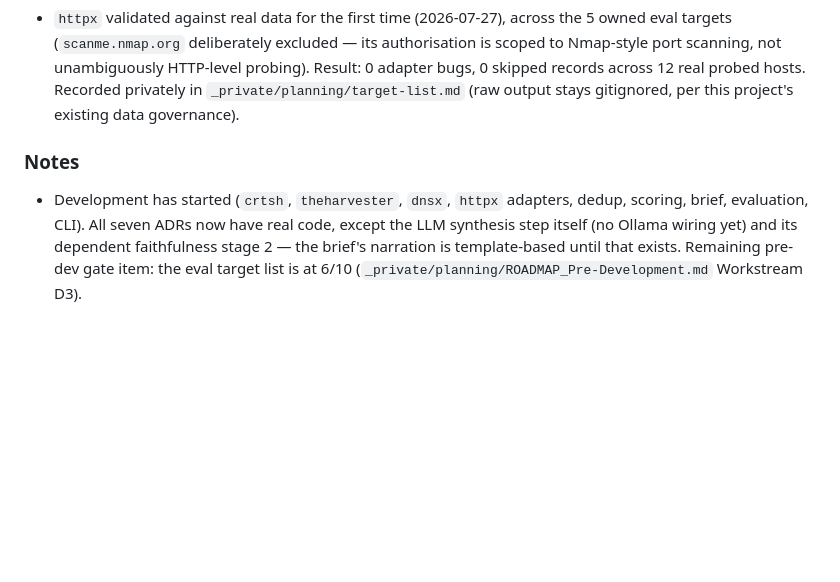
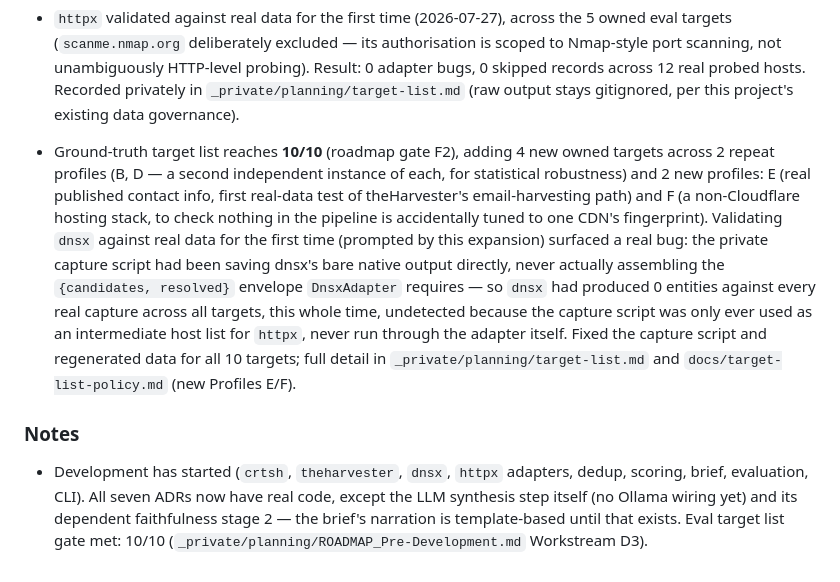
Before and after one commit to yulangalagoda/glean, a Markdown page: CHANGELOG.md, the part around the change. Rendered like a GitHub page; blank space fills up the shorter version.

Commit message:
Reach 10/10 ground-truth targets; fix a real dnsx capture bug
Added 4 new owned eval targets across 2 repeat profiles and 2 new profiles.

Validating dnsx against real data for the first time surfaced a real bug: the private capture script saved dnsx's bare native output directly, never assembling the {candidates, resolved} envelope DnsxAdapter actually requires -- so dnsx produced 0 entities againt every real capture, across all targets, undetected because the script was only ever used as an intermediate host list for httpx, never run throug the adapter itself. Fixed and regerated data for all 10 targets; real end to end briefs now correctly show confirmed-dead subdomains via positive DNS non-resolution, as designed.

```diff
--- a/CHANGELOG.md
+++ b/CHANGELOG.md
@@ -121,11 +121,27 @@ point is a real release, just pre-dev groundwork.
   HTTP-level probing). Result: 0 adapter bugs, 0 skipped records across 12
   real probed hosts. Recorded privately in `_private/planning/target-list.md`
   (raw output stays gitignored, per this project's existing data governance).
+- Ground-truth target list reaches **10/10** (roadmap gate F2), adding 4
+  new owned targets across 2 repeat profiles (B, D — a second independent
+  instance of each, for statistical robustness) and 2 new profiles: E
+  (real published contact info, first real-data test of theHarvester's
+  email-harvesting path) and F (a non-Cloudflare hosting stack, to check
+  nothing in the pipeline is accidentally tuned to one CDN's fingerprint).
+  Validating `dnsx` against real data for the first time (prompted by
+  this expansion) surfaced a real bug: the private capture script had
+  been saving dnsx's bare native output directly, never actually
+  assembling the `{candidates, resolved}` envelope `DnsxAdapter` requires
+  — so `dnsx` had produced 0 entities against every real capture across
+  all targets, this whole time, undetected because the capture script
+  was only ever used as an intermediate host list for `httpx`, never run
+  through the adapter itself. Fixed the capture script and regenerated
+  data for all 10 targets; full detail in `_private/planning/target-list.md`
+  and `docs/target-list-policy.md` (new Profiles E/F).
 
 ### Notes
 - Development has started (`crtsh`, `theharvester`, `dnsx`, `httpx` adapters, dedup,
   scoring, brief, evaluation, CLI). All seven ADRs now have real code,
   except the LLM synthesis step itself (no Ollama wiring yet) and its
   dependent faithfulness stage 2 — the brief's narration is template-based
-  until that exists. Remaining pre-dev gate item: the eval target list is
-  at 6/10 (`_private/planning/ROADMAP_Pre-Development.md` Workstream D3).
+  until that exists. Eval target list gate met: 10/10
+  (`_private/planning/ROADMAP_Pre-Development.md` Workstream D3).
```
Also changed, not shown: docs/target-list-policy.md (+9 -1 lines).
